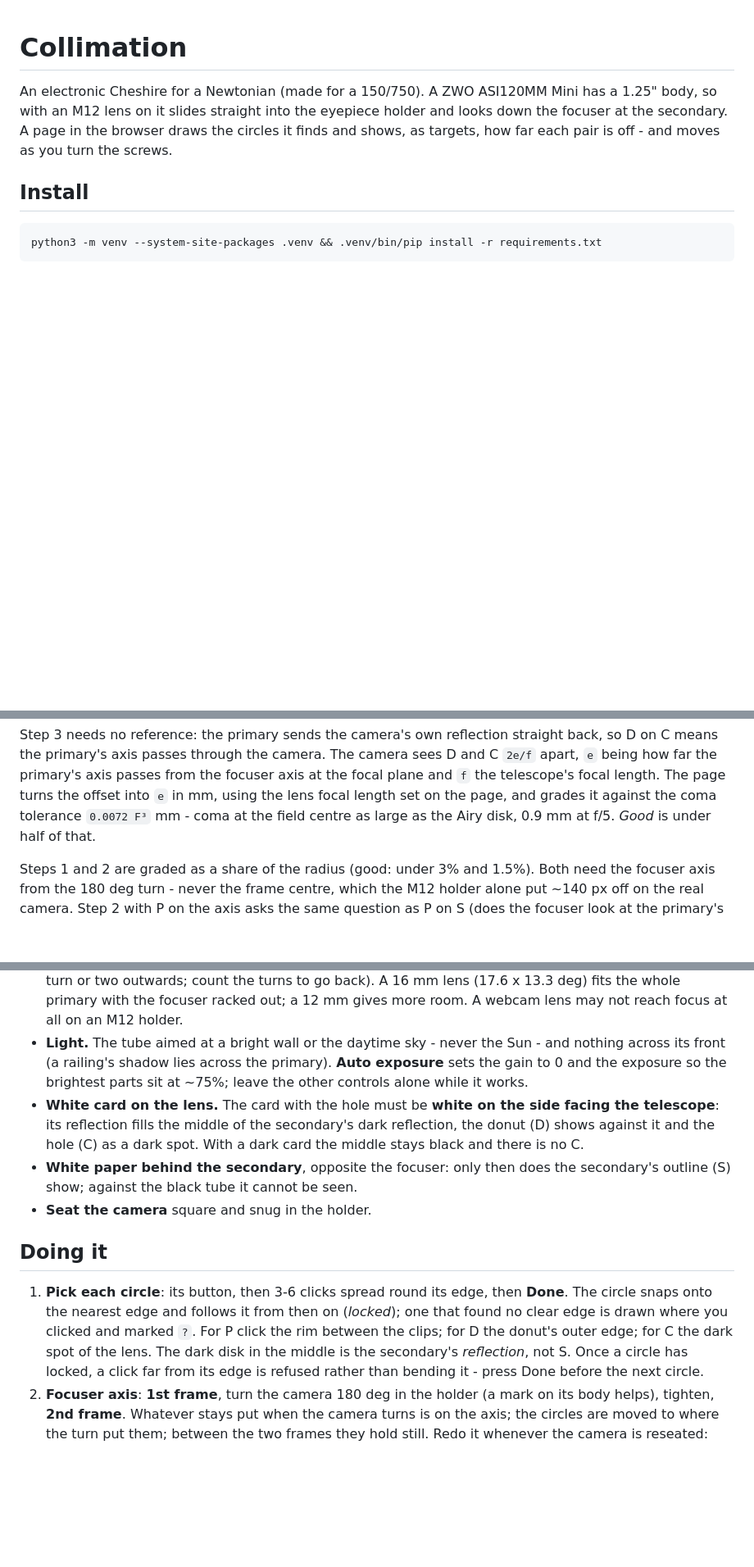
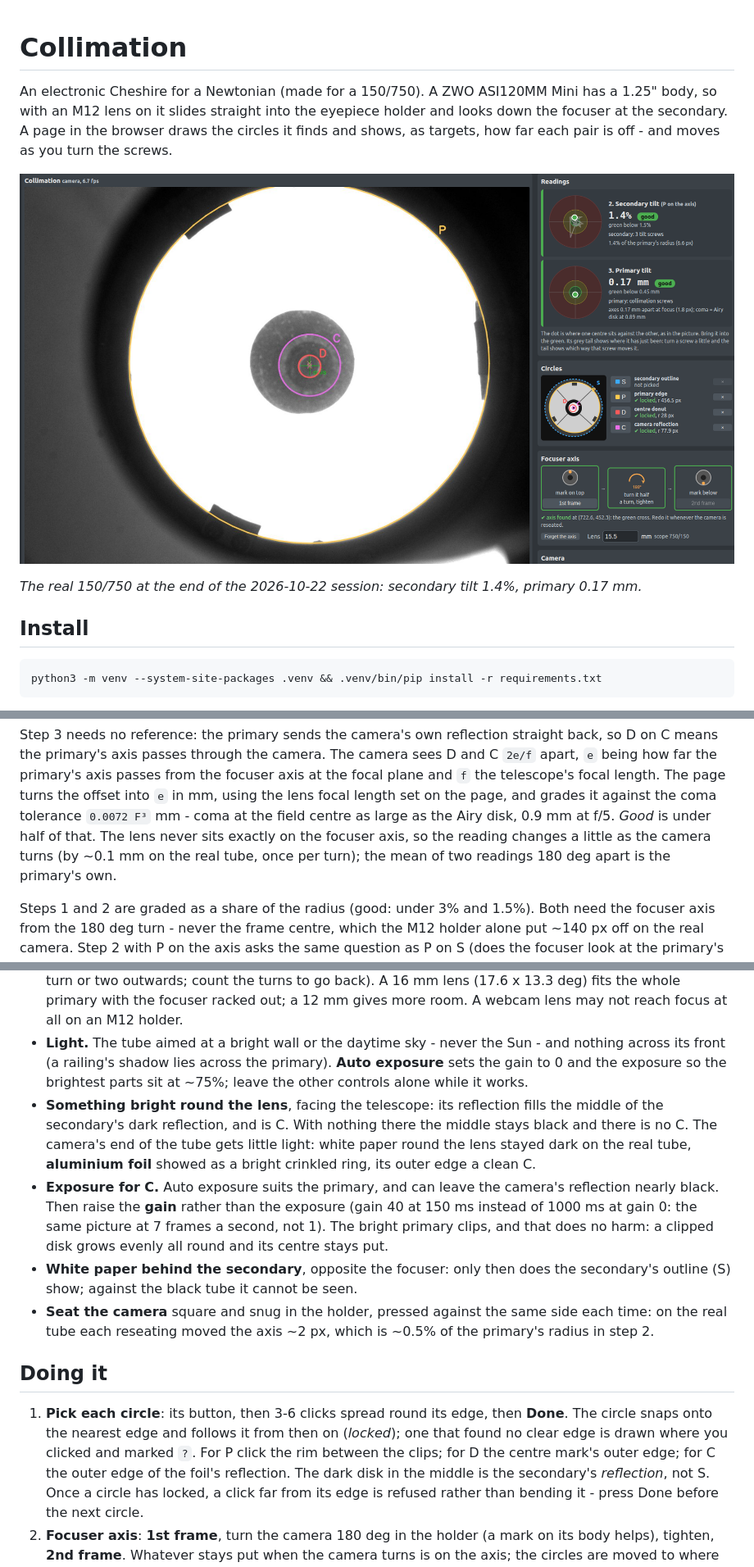
Before and after one commit to sulim-vladimir/collimation, a Markdown page: README.md, 3 parts joined by grey strips. Shown: that part at 82% size. Rendered like a GitHub page; pictures changed too: docs/screenshot.png (added); blank space fills up the shorter version.

```diff
--- a/README.md
+++ b/README.md
@@ -4,6 +4,11 @@ An electronic Cheshire for a Newtonian (made for a 150/750). A ZWO ASI120MM Mini
 so with an M12 lens on it slides straight into the eyepiece holder and looks down the focuser at
 the secondary. A page in the browser draws the circles it finds and shows, as targets, how far
 each pair is off - and moves as you turn the screws.
+
+![The page on the real tube, collimated: P the primary's edge, D its centre mark, C the camera's
+reflection in foil, and both readings in the green](docs/screenshot.png)
+
+*The real 150/750 at the end of the 2026-10-22 session: secondary tilt 1.4%, primary 0.17 mm.*
 
 ## Install
 
@@ -42,7 +47,9 @@ means the primary's axis passes through the camera. The camera sees D and C `2e/
 being how far the primary's axis passes from the focuser axis at the focal plane and `f` the
 telescope's focal length. The page turns the offset into `e` in mm, using the lens focal length
 set on the page, and grades it against the coma tolerance `0.0072 F³` mm - coma at the field
-centre as large as the Airy disk, 0.9 mm at f/5. *Good* is under half of that.
+centre as large as the Airy disk, 0.9 mm at f/5. *Good* is under half of that. The lens never
+sits exactly on the focuser axis, so the reading changes a little as the camera turns (by ~0.1 mm
+on the real tube, once per turn); the mean of two readings 180 deg apart is the primary's own.
 
 Steps 1 and 2 are graded as a share of the radius (good: under 3% and 1.5%). Both need the
 focuser axis from the 180 deg turn - never the frame centre, which the M12 holder alone put
@@ -65,20 +72,26 @@ way that screw moves it. Beside it: which mirror's screws to turn.
 * **Light.** The tube aimed at a bright wall or the daytime sky - never the Sun - and nothing across
   its front (a railing's shadow lies across the primary). **Auto exposure** sets the gain to 0 and
   the exposure so the brightest parts sit at ~75%; leave the other controls alone while it works.
-* **White card on the lens.** The card with the hole must be **white on the side facing the
-  telescope**: its reflection fills the middle of the secondary's dark reflection, the donut (D)
-  shows against it and the hole (C) as a dark spot. With a dark card the middle stays black and
-  there is no C.
+* **Something bright round the lens**, facing the telescope: its reflection fills the middle of
+  the secondary's dark reflection, and is C. With nothing there the middle stays black and there
+  is no C. The camera's end of the tube gets little light: white paper round the lens stayed dark
+  on the real tube, **aluminium foil** showed as a bright crinkled ring, its outer edge a clean C.
+* **Exposure for C.** Auto exposure suits the primary, and can leave the camera's reflection
+  nearly black. Then raise the **gain** rather than the exposure (gain 40 at 150 ms instead of
+  1000 ms at gain 0: the same picture at 7 frames a second, not 1). The bright primary clips, and
+  that does no harm: a clipped disk grows evenly all round and its centre stays put.
 * **White paper behind the secondary**, opposite the focuser: only then does the secondary's
   outline (S) show; against the black tube it cannot be seen.
-* **Seat the camera** square and snug in the holder.
+* **Seat the camera** square and snug in the holder, pressed against the same side each time: on
+  the real tube each reseating moved the axis ~2 px, which is ~0.5% of the primary's radius in
+  step 2.
 
 ## Doing it
 
 1. **Pick each circle**: its button, then 3-6 clicks spread round its edge, then **Done**. The circle
    snaps onto the nearest edge and follows it from then on (*locked*); one that found no clear edge
    is drawn where you clicked and marked `?`. For P click the rim between the clips; for D the
-   donut's outer edge; for C the dark spot of the lens. The dark disk in the middle is the
+   centre mark's outer edge; for C the outer edge of the foil's reflection. The dark disk in the middle is the
    secondary's *reflection*, not S. Once a circle has locked, a click far from its edge is refused
    rather than bending it - press Done before the next circle.
 2. **Focuser axis**: **1st frame**, turn the camera 180 deg in the holder (a mark on its body helps),
```
Also changed, not shown: other parts of README.md (+12 -4 lines), 2 other files.
